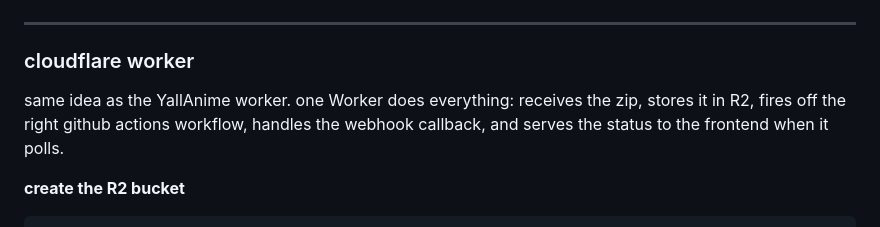
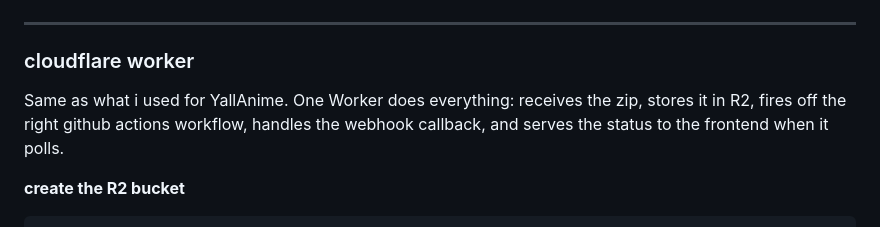
Before and after one commit to yallcode/YallEXE, a Markdown page: Readme.MD, the part around the change. GitHub-like rendering.

Commit message:
Refine description of Cloudflare Worker functionality
Corrected capitalization and improved sentence structure for clarity.

```diff
--- a/Readme.MD
+++ b/Readme.MD
@@ -455,7 +455,7 @@ jobs:
 
 ### cloudflare worker
 
-same idea as the YallAnime worker. one Worker does everything: receives the zip, stores it in R2, fires off the right github actions workflow, handles the webhook callback, and serves the status to the frontend when it polls.
+Same as what i used for YallAnime. One Worker does everything: receives the zip, stores it in R2, fires off the right github actions workflow, handles the webhook callback, and serves the status to the frontend when it polls.
 
 **create the R2 bucket**
 
```
